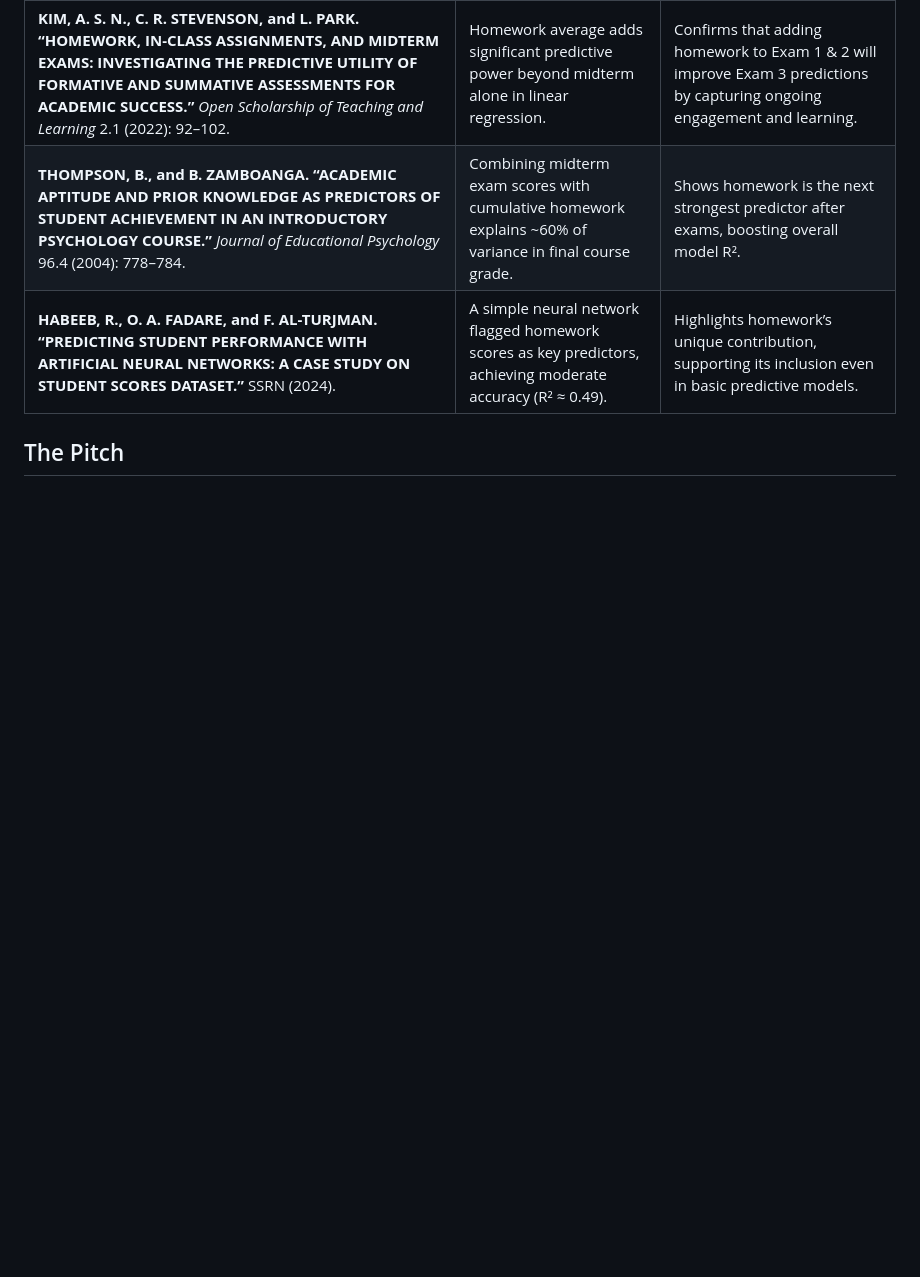
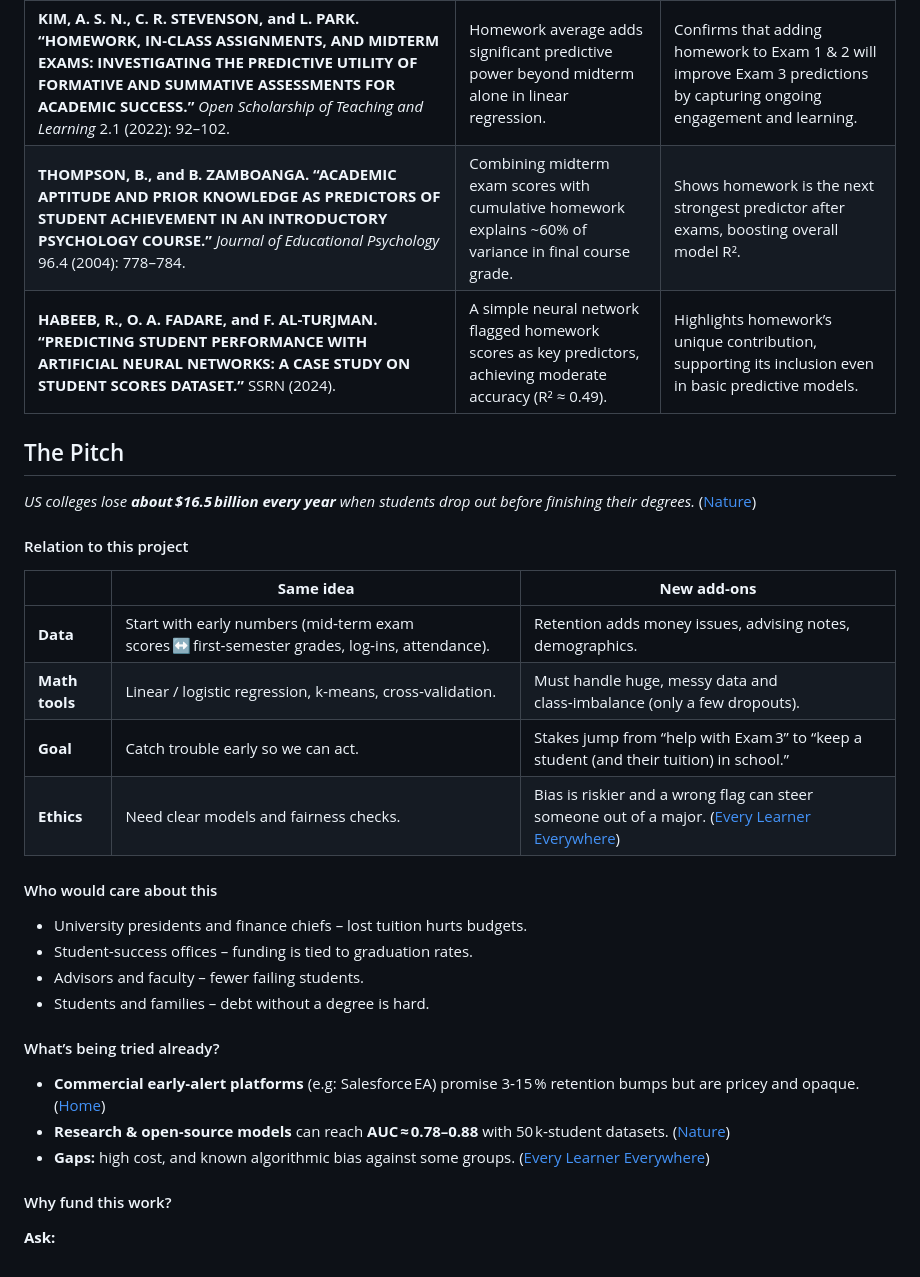
Before and after one commit to amberbcastro/Exploring-Predictive-Models-for-Student-Performance, a Markdown page: README.md, the part around the change. Rendered like a GitHub page; blank space fills up the shorter version.

```diff
--- a/README.md
+++ b/README.md
@@ -255,3 +255,41 @@ Silhoette Score: 0.41
 
 
 ## The Pitch
+
+*US colleges lose **about \$16.5 billion every year** when students drop out before finishing their degrees.* ([Nature][1])
+
+#### Relation to this project
+
+|                | **Same idea**                                                                                 | **New add-ons**                                                                                  |
+| -------------- | --------------------------------------------------------------------------------------------- | ----------------------------------------------------------------------------------------------- |
+| **Data**       | Start with early numbers (mid‑term exam scores ↔ first‑semester grades, log‑ins, attendance). | Retention adds money issues, advising notes, demographics.                                      |
+| **Math tools** | Linear / logistic regression, k‑means, cross‑validation.                                      | Must handle huge, messy data and class‑imbalance (only a few dropouts).                         |
+| **Goal**       | Catch trouble early so we can act.                                                            | Stakes jump from “help with Exam 3” to “keep a student (and their tuition) in school.”                |
+| **Ethics**     | Need clear models and fairness checks.                                                        | Bias is riskier and a wrong flag can steer someone out of a major. ([Every Learner Everywhere][2]) |
+
+
+#### Who would care about this
+
+* University presidents and finance chiefs – lost tuition hurts budgets.
+* Student‑success offices – funding is tied to graduation rates.
+* Advisors and faculty – fewer failing students.
+* Students and families – debt without a degree is hard.
+
+
+####  What’s being tried already?
+
+* **Commercial early‑alert platforms** (e.g: Salesforce EA) promise 3‑15 % retention bumps but are pricey and opaque. ([Home][3])
+* **Research & open‑source models** can reach **AUC ≈ 0.78–0.88** with 50 k‑student datasets. ([Nature][1])
+* **Gaps:** high cost, and known algorithmic bias against some groups. ([Every Learner Everywhere][2])
+
+
+####  Why fund this work?
+
+
+
+**Ask:**
+
+
+[1]: https://www.nature.com/articles/s41598-023-32484-w "Using machine learning to predict student retention from socio-demographic characteristics and app-based engagement metrics | Scientific Reports"
+[2]: https://www.everylearnereverywhere.org/blog/what-are-the-risks-of-algorithmic-bias-in-higher-education/ "What Are the Risks of Algorithmic Bias in Higher Education? - Every Learner Everywhere"
+[3]: https://www.quadc.io/blog/how-predictive-analytics-and-ai-boost-student-retention-rates "How Predictive Analytics and AI Boost Student Retention Rates"
```
